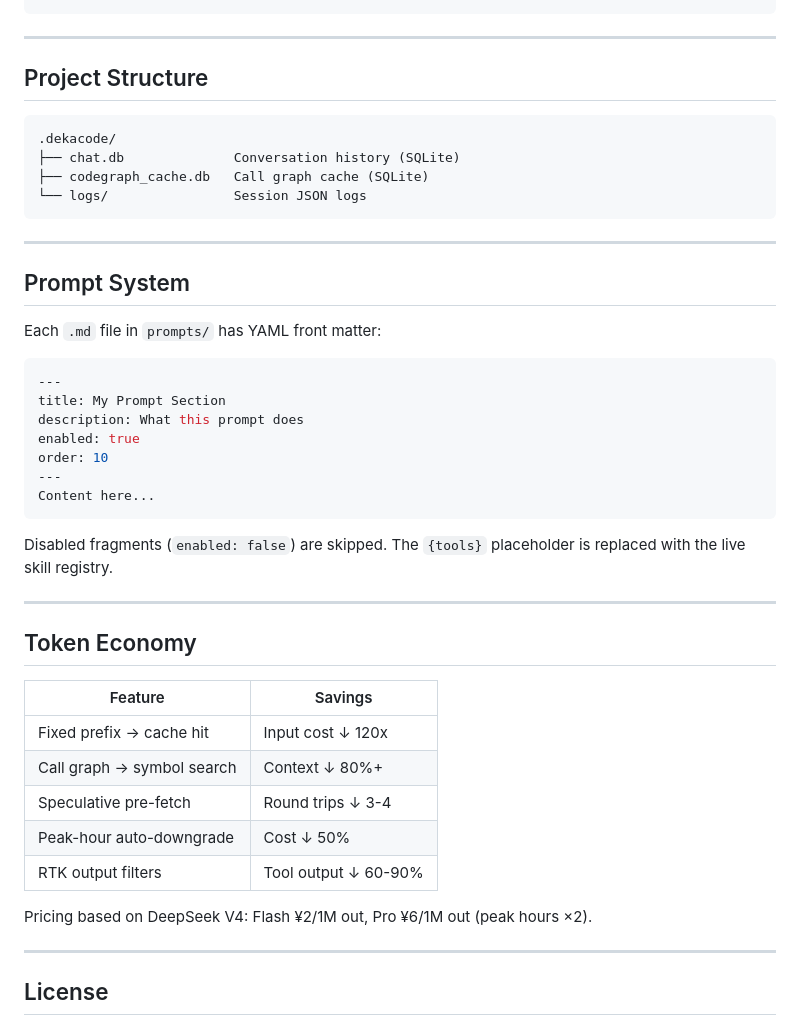
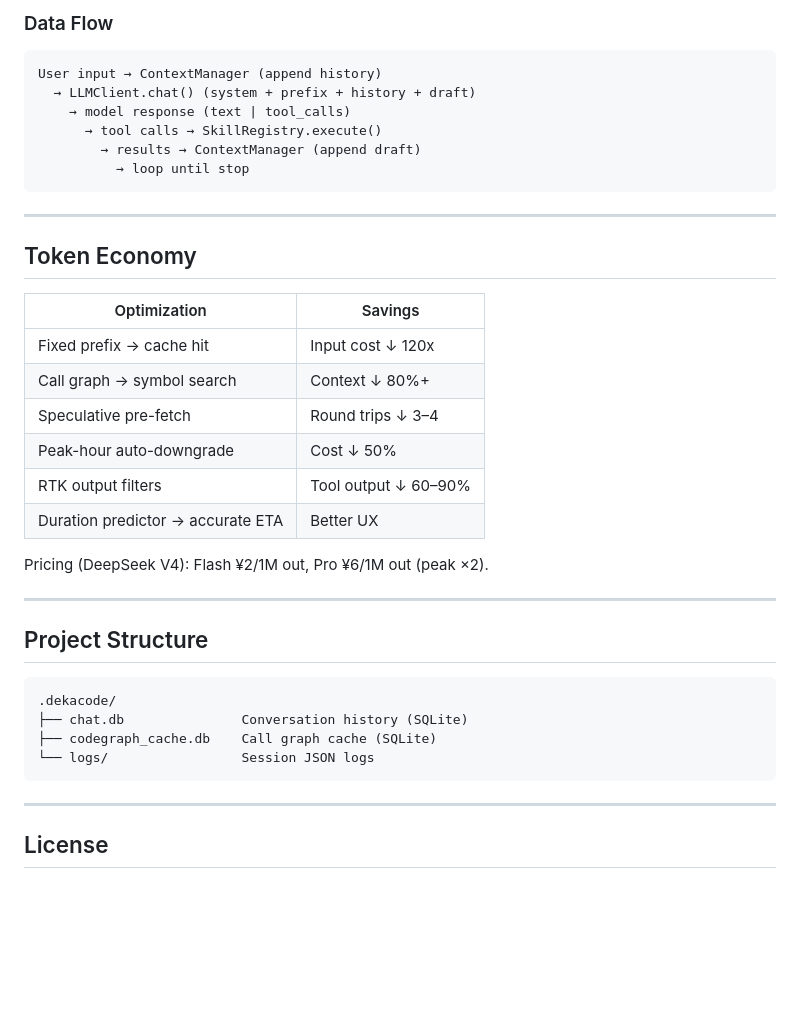
Before and after one commit to ccjjfdyqlhy/dekacode, a Markdown page: README.md, the part around one of its changes. Drawn GitHub-style; blank space fills up the shorter version.

````diff
--- a/README.md
+++ b/README.md
@@ -109,4 +143,30 @@ prompts/                 YAML-front-matter prompt fragments
 ```
+
+### Data Flow
+
+```
+User input → ContextManager (append history)
+  → LLMClient.chat() (system + prefix + history + draft)
+    → model response (text | tool_calls)
+      → tool calls → SkillRegistry.execute()
+        → results → ContextManager (append draft)
+          → loop until stop
+```
+
+---
+
+## Token Economy
+
+| Optimization | Savings |
+|---|---|
+| Fixed prefix → cache hit | Input cost ↓ 120x |
+| Call graph → symbol search | Context ↓ 80%+ |
+| Speculative pre-fetch | Round trips ↓ 3–4 |
+| Peak-hour auto-downgrade | Cost ↓ 50% |
+| RTK output filters | Tool output ↓ 60–90% |
+| Duration predictor → accurate ETA | Better UX |
+
+Pricing (DeepSeek V4): Flash ¥2/1M out, Pro ¥6/1M out (peak ×2).
 
 ---
 
@@ -114,42 +174,10 @@ prompts/                 YAML-front-matter prompt fragments
 
 ```
 .dekacode/
-├── chat.db              Conversation history (SQLite)
-├── codegraph_cache.db   Call graph cache (SQLite)
-└── logs/                Session JSON logs
+├── chat.db               Conversation history (SQLite)
+├── codegraph_cache.db    Call graph cache (SQLite)
+└── logs/                 Session JSON logs
 ```
-
----
-
-## Prompt System
-
-Each `.md` file in `prompts/` has YAML front matter:
-
-```yaml
----
-title: My Prompt Section
-description: What this prompt does
-enabled: true
-order: 10
----
-Content here...
-```
-
-Disabled fragments (`enabled: false`) are skipped. The `{tools}` placeholder is replaced with the live skill registry.
-
----
-
-## Token Economy
-
-| Feature | Savings |
-|---------|---------|
-| Fixed prefix → cache hit | Input cost ↓ 120x |
-| Call graph → symbol search | Context ↓ 80%+ |
-| Speculative pre-fetch | Round trips ↓ 3-4 |
-| Peak-hour auto-downgrade | Cost ↓ 50% |
-| RTK output filters | Tool output ↓ 60-90% |
-
-Pricing based on DeepSeek V4: Flash ¥2/1M out, Pro ¥6/1M out (peak hours ×2).
 
 ---
 
````
Also changed, not shown: other parts of README.md (+72 -38 lines), README_zh.md (+89 -61 lines).
